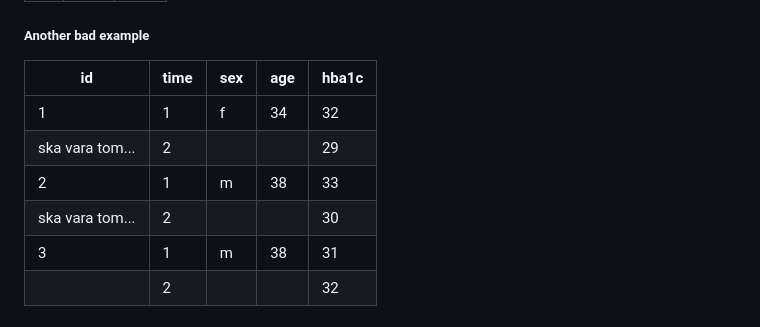
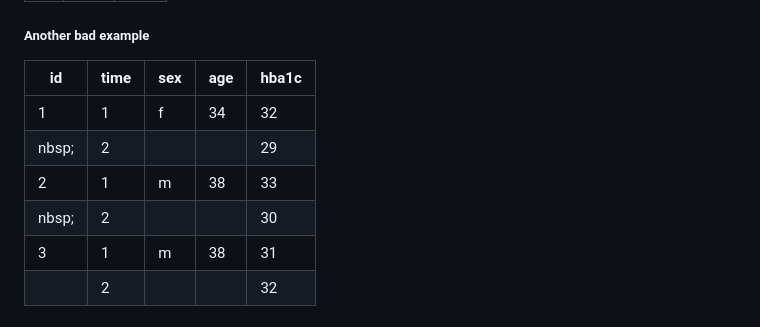
Before and after one commit to lundqvistr/manual_medfak_research_data, a Markdown page: manual.md, the part around the change. Drawn GitHub-style.

```diff
--- a/manual.md
+++ b/manual.md
@@ -148,9 +148,9 @@ When the dategories are mutually exclusive, there is only need for one variable/
 id | time | sex | age | hba1c
 --- | --- | --- | --- | ---
 1 | 1 | f | 34 | 32
-ska vara tom... | 2 |   |    | 29
+nbsp; | 2 |   |    | 29
 2 | 1 | m | 38 | 33
- ska vara tom... | 2 |   |    | 30
+ nbsp; | 2 |   |    | 30
 3 | 1 | m | 38 | 31
  &nbsp; | 2 |   |    | 32
 
```
